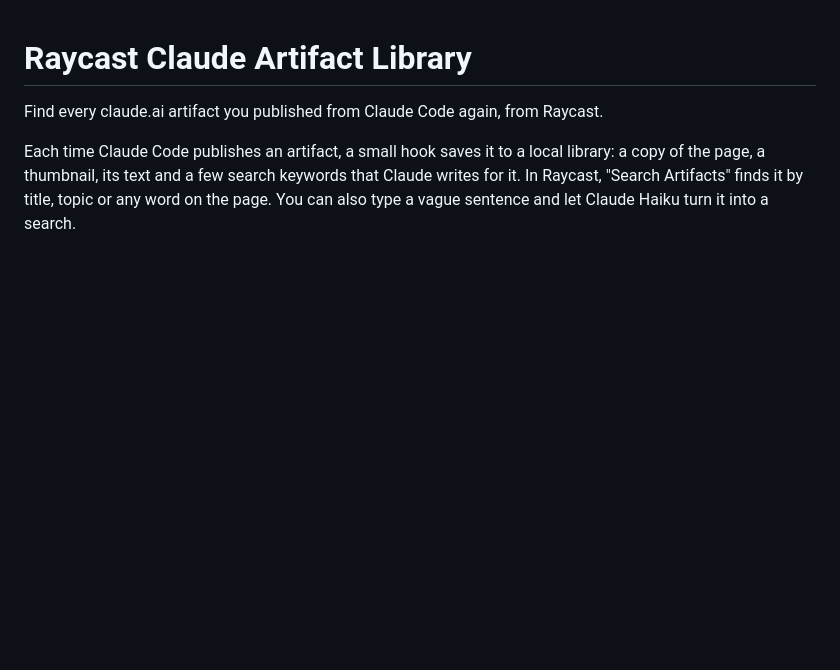
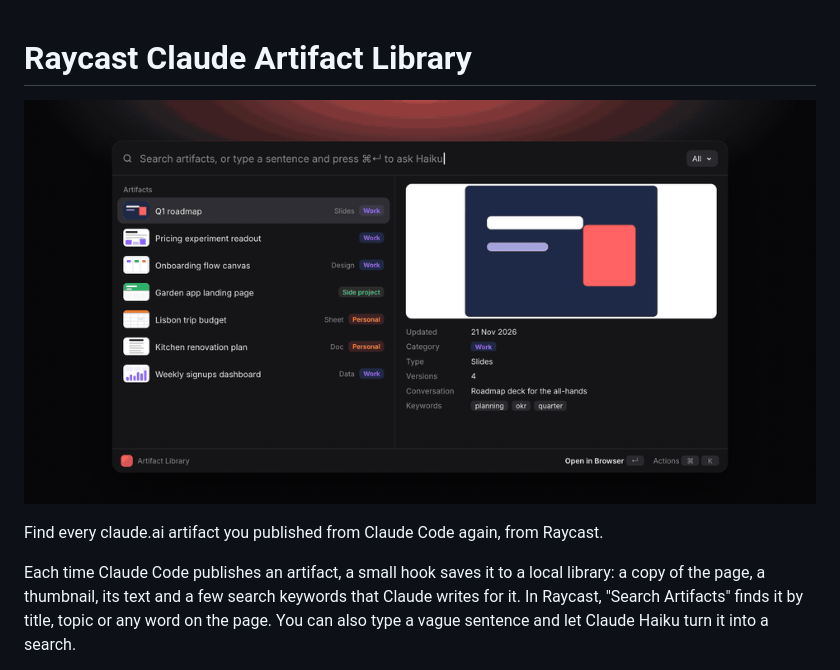
Before and after one commit to alexnb98/raycast-claude-artifact-library, a Markdown page: README.md, the part around the change. Rendered like a GitHub page; pictures changed too: docs/demo.gif (added); blank space fills up the shorter version.

Commit message:
Add demo animation to the README
Co-Authored-By: Claude Opus 5.5 <noreply@anthropic.com>

```diff
--- a/README.md
+++ b/README.md
@@ -1,4 +1,6 @@
 # Raycast Claude Artifact Library
+
+![Search Artifacts in Raycast: browse the list, filter by category, ask Haiku, open the conversation](docs/demo.gif)
 
 Find every claude.ai artifact you published from Claude Code again, from Raycast.
 
```
Also changed, not shown: 3 other files.
